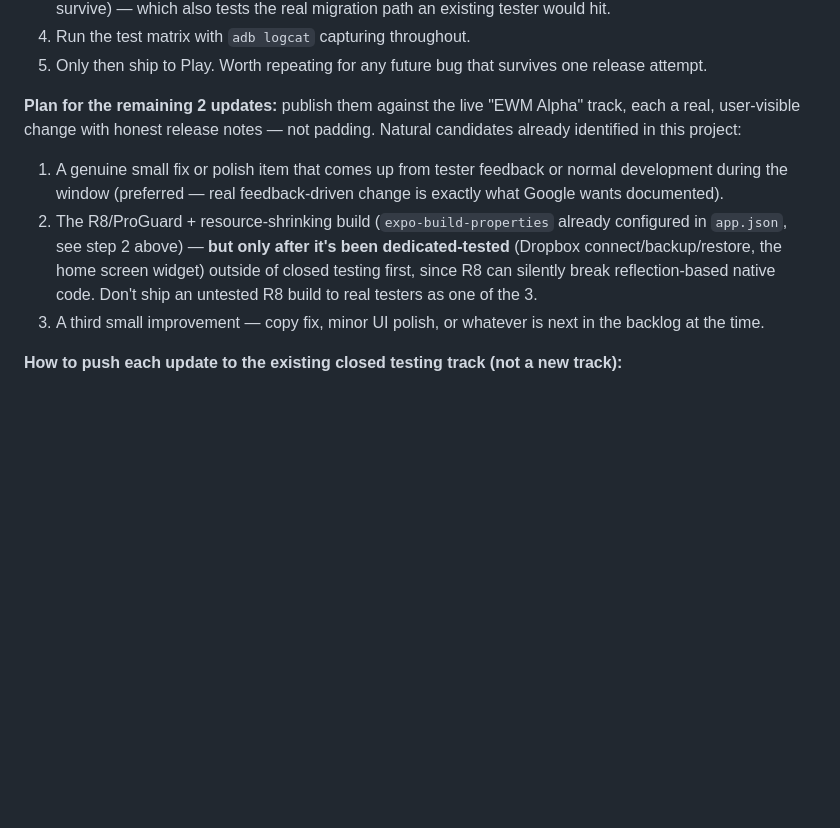
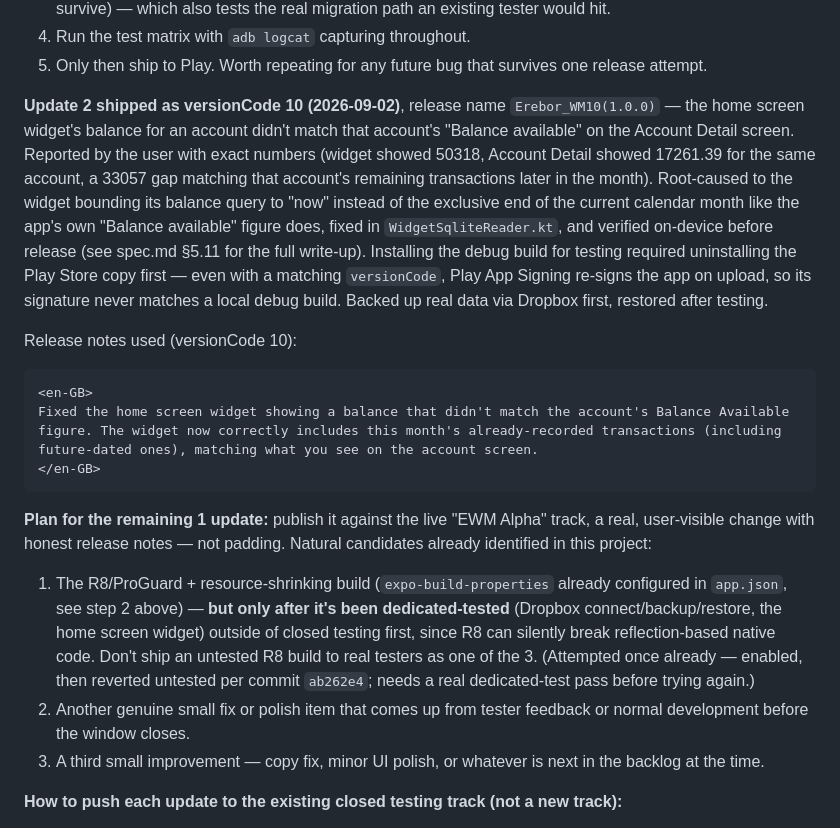
Before and after one commit to jsphemil/spending-tracker-mobile, a Markdown page: project-docs/store/closed-testing-guide.md, the part around the change. Rendered like a GitHub page; blank space fills up the shorter version.

````diff
--- a/project-docs/store/closed-testing-guide.md
+++ b/project-docs/store/closed-testing-guide.md
@@ -234,20 +234,44 @@ locally over adb:
 5. Only then ship to Play.
 Worth repeating for any future bug that survives one release attempt.
 
-**Plan for the remaining 2 updates:** publish them against the live
-"EWM Alpha" track, each a real, user-visible change with honest release
+**Update 2 shipped as versionCode 10 (2026-09-02)**, release name
+`Erebor_WM10(1.0.0)` — the home screen widget's balance for an account
+didn't match that account's "Balance available" on the Account Detail
+screen. Reported by the user with exact numbers (widget showed 50318,
+Account Detail showed 17261.39 for the same account, a 33057 gap
+matching that account's remaining transactions later in the month).
+Root-caused to the widget bounding its balance query to "now" instead
+of the exclusive end of the current calendar month like the app's own
+"Balance available" figure does, fixed in `WidgetSqliteReader.kt`, and
+verified on-device before release (see spec.md §5.11 for the full
+write-up). Installing the debug build for testing required uninstalling
+the Play Store copy first — even with a matching `versionCode`, Play
+App Signing re-signs the app on upload, so its signature never matches
+a local debug build. Backed up real data via Dropbox first, restored
+after testing.
+
+Release notes used (versionCode 10):
+```
+<en-GB>
+Fixed the home screen widget showing a balance that didn't match the account's Balance Available figure. The widget now correctly includes this month's already-recorded transactions (including future-dated ones), matching what you see on the account screen.
+</en-GB>
+```
+
+**Plan for the remaining 1 update:** publish it against the live
+"EWM Alpha" track, a real, user-visible change with honest release
 notes — not padding. Natural candidates already identified in this
 project:
-1. A genuine small fix or polish item that comes up from tester
-   feedback or normal development during the window (preferred — real
-   feedback-driven change is exactly what Google wants documented).
-2. The R8/ProGuard + resource-shrinking build
+1. The R8/ProGuard + resource-shrinking build
    (`expo-build-properties` already configured in `app.json`, see
    step 2 above) — **but only after it's been dedicated-tested**
    (Dropbox connect/backup/restore, the home screen widget) outside
    of closed testing first, since R8 can silently break
    reflection-based native code. Don't ship an untested R8 build to
-   real testers as one of the 3.
+   real testers as one of the 3. (Attempted once already — enabled,
+   then reverted untested per commit `ab262e4`; needs a real
+   dedicated-test pass before trying again.)
+2. Another genuine small fix or polish item that comes up from tester
+   feedback or normal development before the window closes.
 3. A third small improvement — copy fix, minor UI polish, or whatever
    is next in the backlog at the time.
 
````
Also changed, not shown: project-docs/product/backlog.md (+1 -0 lines), project-docs/product/spec.md (+29 -1 lines).
